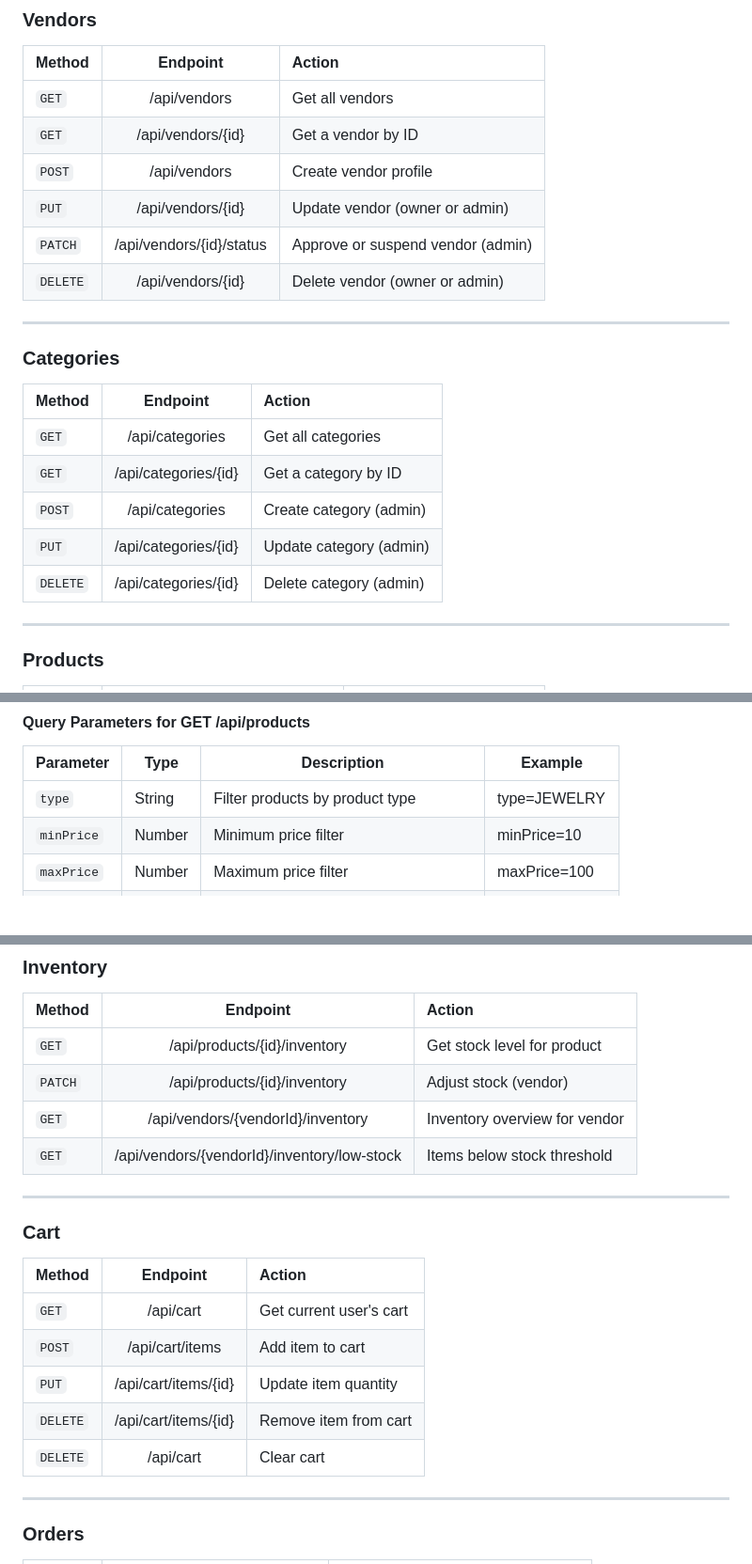
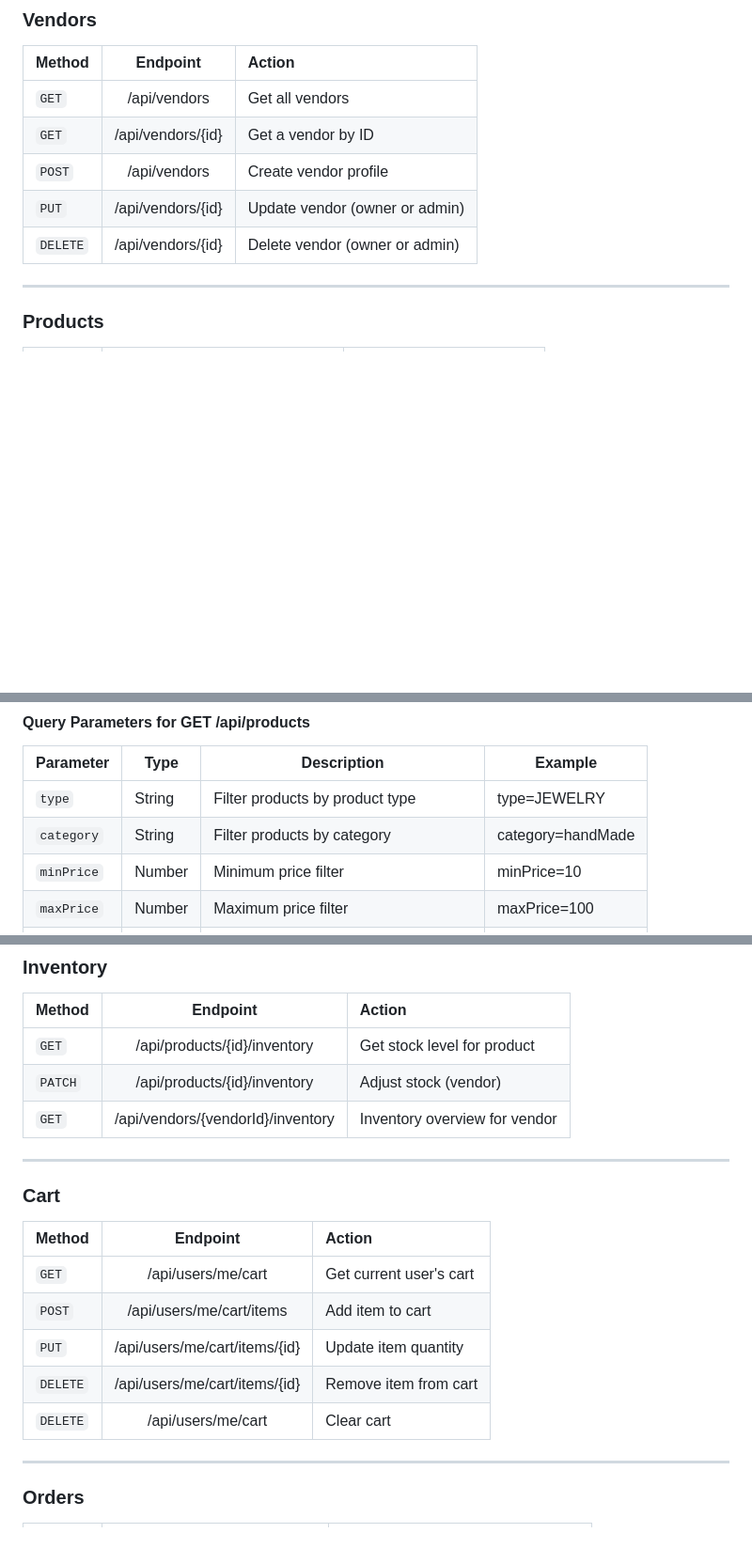
Before and after one commit to SvetoslavDT/Local-Marketplace-Web-Java, a Markdown page: README.md, 3 parts joined by grey strips. Shown at 94% size. GitHub-like rendering; blank space fills up the shorter version.

```diff
--- a/README.md
+++ b/README.md
@@ -36,20 +36,7 @@ Web application, which manages a local marketplace for handmade and artisan prod
 | `GET`    | /api/vendors/{id}        | Get a vendor by ID                |
 | `POST`   | /api/vendors             | Create vendor profile             |
 | `PUT`    | /api/vendors/{id}        | Update vendor (owner or admin)    |
-| `PATCH`  | /api/vendors/{id}/status | Approve or suspend vendor (admin) |
 | `DELETE` | /api/vendors/{id}        | Delete vendor (owner or admin)    |
-
-***
-
-### Categories
-
-| Method   | Endpoint             | Action                  |
-| -------- |:--------------------:| :------------------------|
-| `GET`    | /api/categories      | Get all categories      |
-| `GET`    | /api/categories/{id} | Get a category by ID    |
-| `POST`   | /api/categories      | Create category (admin) |
-| `PUT`    | /api/categories/{id} | Update category (admin) |
-| `DELETE` | /api/categories/{id} | Delete category (admin) |
 
 ***
 
@@ -69,6 +56,7 @@ Web application, which manages a local marketplace for handmade and artisan prod
 | Parameter  | Type    | Description                           | Example          |
 |------------|---------|---------------------------------------|------------------|
 | `type`     | String  | Filter products by product type       | type=JEWELRY     |
+| `category` | String  | Filter products by category           | category=handMade|
 | `minPrice` | Number  | Minimum price filter                  | minPrice=10      |
 | `maxPrice` | Number  | Maximum price filter                  | maxPrice=100     |
 | `location` | String  | Filter products by artisan location   | location=Plovdiv |
@@ -83,7 +71,6 @@ Web application, which manages a local marketplace for handmade and artisan prod
 | `GET`   | /api/products/{id}/inventory                | Get stock level for product   |
 | `PATCH` | /api/products/{id}/inventory                | Adjust stock (vendor)         |
 | `GET`   | /api/vendors/{vendorId}/inventory           | Inventory overview for vendor |
-| `GET`   | /api/vendors/{vendorId}/inventory/low-stock | Items below stock threshold   |
 
 ***
 
@@ -91,11 +78,11 @@ Web application, which manages a local marketplace for handmade and artisan prod
 
 | Method   | Endpoint             | Action                  |
 | -------- |:--------------------:| :------------------------|
-| `GET`    | /api/cart            | Get current user's cart |
-| `POST`   | /api/cart/items      | Add item to cart        |
-| `PUT`    | /api/cart/items/{id} | Update item quantity    |
-| `DELETE` | /api/cart/items/{id} | Remove item from cart   |
-| `DELETE` | /api/cart            | Clear cart              |
+| `GET`    | /api/users/me/cart            | Get current user's cart |
+| `POST`   | /api/users/me/cart/items      | Add item to cart        |
+| `PUT`    | /api/users/me/cart/items/{id} | Update item quantity    |
+| `DELETE` | /api/users/me/cart/items/{id} | Remove item from cart   |
+| `DELETE` | /api/users/me/cart            | Clear cart              |
 
 ***
 
```
